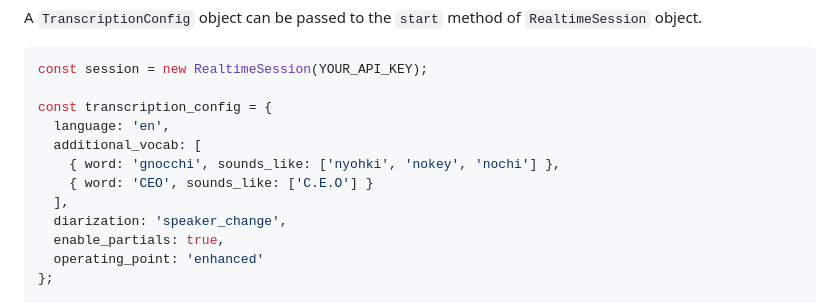
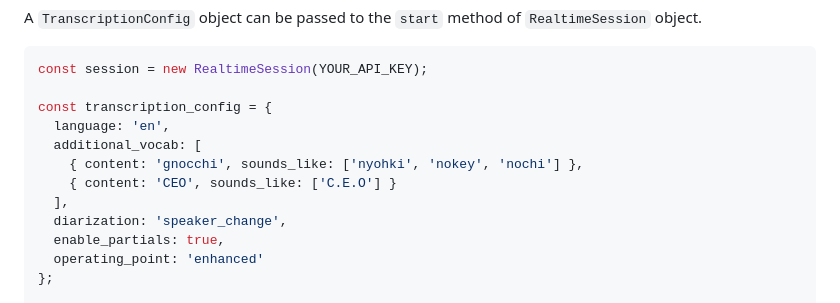
Before and after one commit to speechmatics/speechmatics-js-sdk, a Markdown page: README.md, the part around the change. Drawn GitHub-style.

Commit message:
update transcription_config example in readme to match type

```diff
--- a/README.md
+++ b/README.md
@@ -227,8 +227,8 @@ const session = new RealtimeSession(YOUR_API_KEY);
 const transcription_config = {
   language: 'en',
   additional_vocab: [
-    { word: 'gnocchi', sounds_like: ['nyohki', 'nokey', 'nochi'] },
-    { word: 'CEO', sounds_like: ['C.E.O'] }
+    { content: 'gnocchi', sounds_like: ['nyohki', 'nokey', 'nochi'] },
+    { content: 'CEO', sounds_like: ['C.E.O'] }
   ],
   diarization: 'speaker_change',
   enable_partials: true,
```
